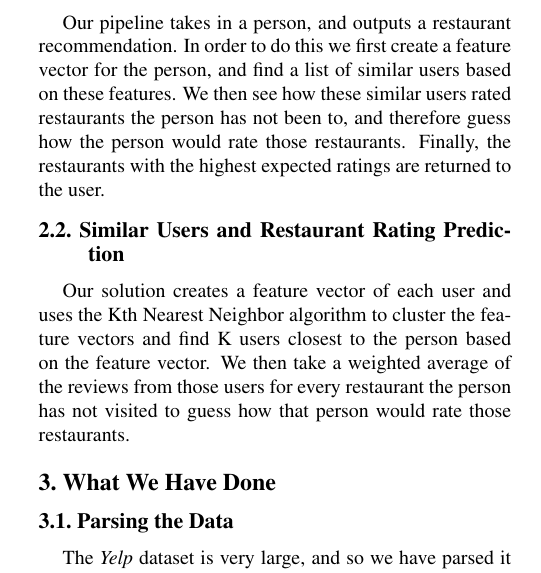
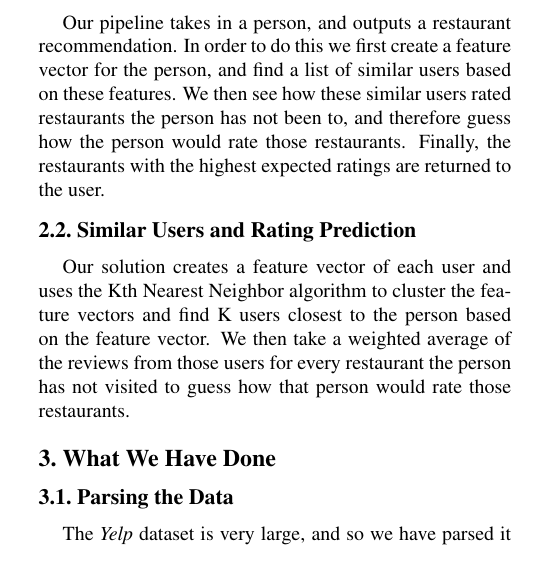
Before and after one commit to Fmelle/PatRec, a LaTeX paper (Report/697_Midterm_Report.tex): part of one column of page 1 of 2, cut so that both start at the same text. Compiled offline with pdfLaTeX.

Commit message:
minor changes

```diff
--- a/Report/697_Midterm_Report.tex
+++ b/Report/697_Midterm_Report.tex
@@ -77,7 +77,7 @@ Our solution is to fix this problem by giving a person personalized recommendati
 \end{figure}
 
 Our pipeline takes in a person, and outputs a restaurant recommendation. In order to do this we first create a feature vector for the person, and find a list of similar users based on these features. We then see how these similar users rated restaurants the person has not been to, and therefore guess how the person would rate those restaurants. Finally, the restaurants with the highest expected ratings are returned to the user.
-\subsection{Similar Users and Restaurant Rating Prediction}
+\subsection{Similar Users and Rating Prediction}
 Our solution creates a feature vector of each user and uses the Kth Nearest Neighbor algorithm to cluster the feature vectors and find K users closest to the person based on the feature vector. We then take a weighted average of the reviews from those users for every restaurant the person has not visited to guess how that person would rate those restaurants.
 
 \section{What We Have Done}
```
